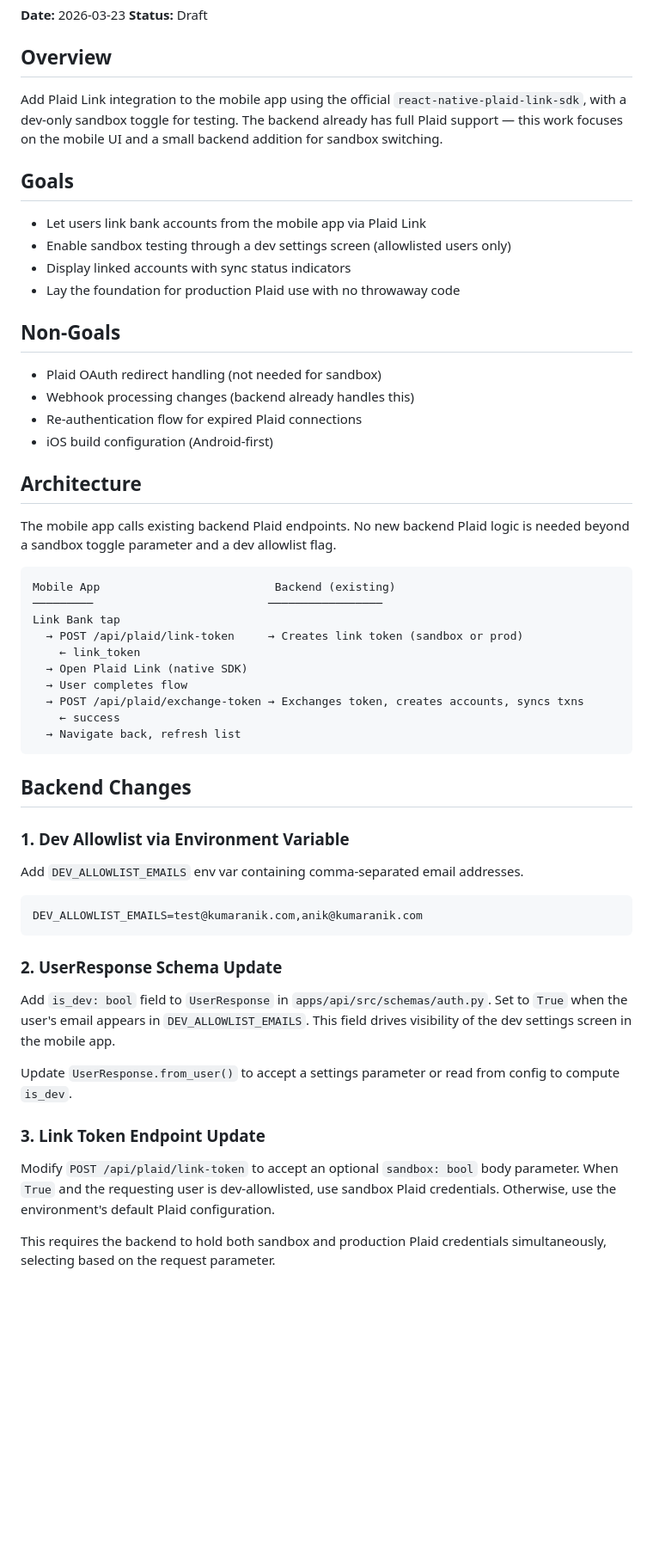
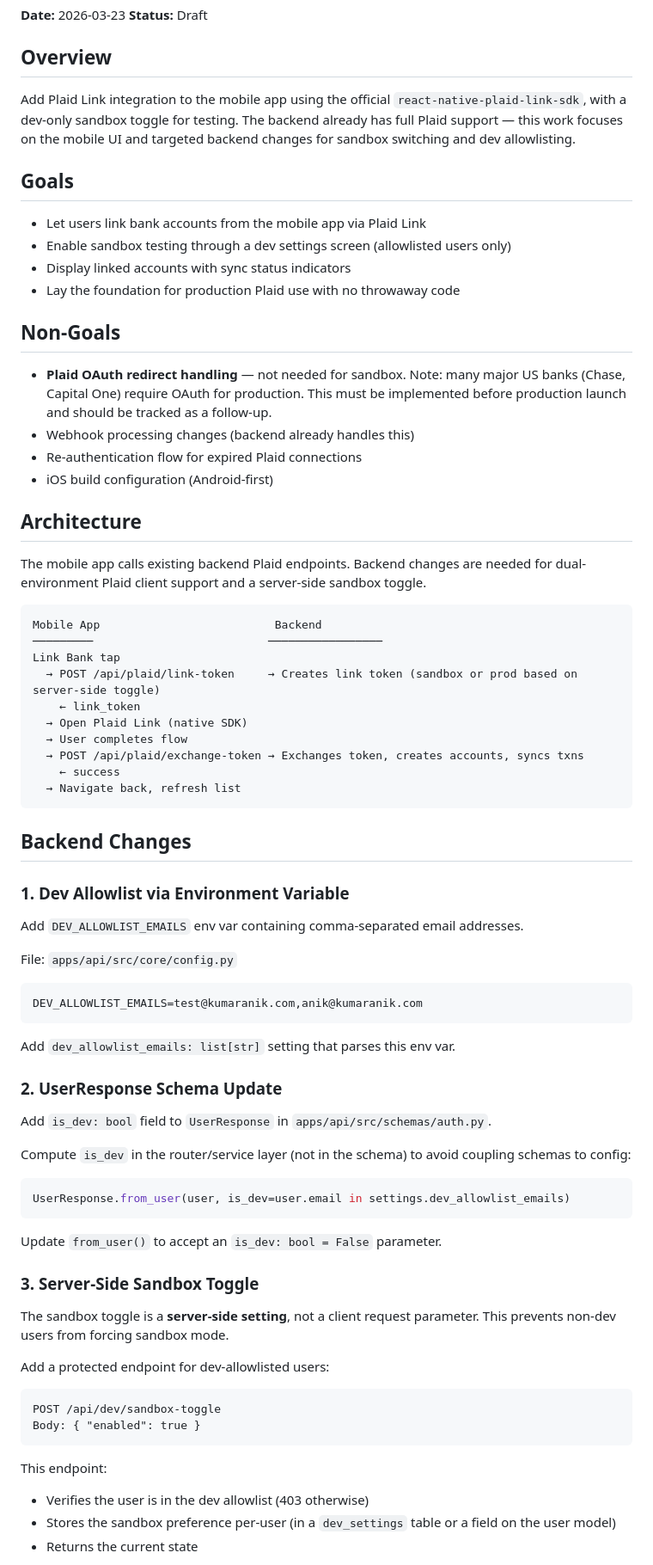
Before and after one commit to anik-apps/fyNaNs, a Markdown page: docs/2026-03-23-plaid-sandbox-mobile-design.md, the part around one of its changes. Shown at 86% size. Rendered like a GitHub page; blank space fills up the shorter version.

````diff
--- a/docs/2026-03-23-plaid-sandbox-mobile-design.md
+++ b/docs/2026-03-23-plaid-sandbox-mobile-design.md
@@ -5,7 +5,7 @@
 
 ## Overview
 
-Add Plaid Link integration to the mobile app using the official `react-native-plaid-link-sdk`, with a dev-only sandbox toggle for testing. The backend already has full Plaid support — this work focuses on the mobile UI and a small backend addition for sandbox switching.
+Add Plaid Link integration to the mobile app using the official `react-native-plaid-link-sdk`, with a dev-only sandbox toggle for testing. The backend already has full Plaid support — this work focuses on the mobile UI and targeted backend changes for sandbox switching and dev allowlisting.
 
 ## Goals
 
@@ -16,20 +16,20 @@ Add Plaid Link integration to the mobile app using the official `react-native-pl
 
 ## Non-Goals
 
-- Plaid OAuth redirect handling (not needed for sandbox)
+- **Plaid OAuth redirect handling** — not needed for sandbox. Note: many major US banks (Chase, Capital One) require OAuth for production. This must be implemented before production launch and should be tracked as a follow-up.
 - Webhook processing changes (backend already handles this)
 - Re-authentication flow for expired Plaid connections
 - iOS build configuration (Android-first)
 
 ## Architecture
 
-The mobile app calls existing backend Plaid endpoints. No new backend Plaid logic is needed beyond a sandbox toggle parameter and a dev allowlist flag.
+The mobile app calls existing backend Plaid endpoints. Backend changes are needed for dual-environment Plaid client support and a server-side sandbox toggle.
 
 ```
-Mobile App                          Backend (existing)
+Mobile App                          Backend
 ─────────                          ─────────────────
 Link Bank tap
-  → POST /api/plaid/link-token     → Creates link token (sandbox or prod)
+  → POST /api/plaid/link-token     → Creates link token (sandbox or prod based on server-side toggle)
     ← link_token
   → Open Plaid Link (native SDK)
   → User completes flow
@@ -44,18 +44,39 @@ Link Bank tap
 
 Add `DEV_ALLOWLIST_EMAILS` env var containing comma-separated email addresses.
 
+File: `apps/api/src/core/config.py`
+
 ```
 DEV_ALLOWLIST_EMAILS=test@kumaranik.com,anik@kumaranik.com
 ```
 
+Add `dev_allowlist_emails: list[str]` setting that parses this env var.
+
 ### 2. UserResponse Schema Update
 
-Add `is_dev: bool` field to `UserResponse` in `apps/api/src/schemas/auth.py`. Set to `True` when the user's email appears in `DEV_ALLOWLIST_EMAILS`. This field drives visibility of the dev settings screen in the mobile app.
+Add `is_dev: bool` field to `UserResponse` in `apps/api/src/schemas/auth.py`.
 
-Update `UserResponse.from_user()` to accept a settings parameter or read from config to compute `is_dev`.
+Compute `is_dev` in the router/service layer (not in the schema) to avoid coupling schemas to config:
 
-### 3. Link Token Endpoint Update
+```python
+UserResponse.from_user(user, is_dev=user.email in settings.dev_allowlist_emails)
+```
 
-Modify `POST /api/plaid/link-token` to accept an optional `sandbox: bool` body parameter. When `True` and the requesting user is dev-allowlisted, use sandbox Plaid credentials. Otherwise, use the environment's default Plaid configuration.
+Update `from_user()` to accept an `is_dev: bool = False` parameter.
 
-This requires the backend to hold both sandbox and production Plaid credentials simultaneously, selecting based on the request parameter.
+### 3. Server-Side Sandbox Toggle
+
+The sandbox toggle is a **server-side setting**, not a client request parameter. This prevents non-dev users from forcing sandbox mode.
+
+Add a protected endpoint for dev-allowlisted users:
+
+```
+POST /api/dev/sandbox-toggle
+Body: { "enabled": true }
+```
+
+This endpoint:
+- Verifies the user is in the dev allowlist (403 otherwise)
+- Stores the sandbox preference per-user (in a `dev_settings` table or a field on the user model)
+- Returns the current state
+
````
Also changed, not shown: other parts of docs/2026-03-23-plaid-sandbox-mobile-design.md (+63 -30 lines).
